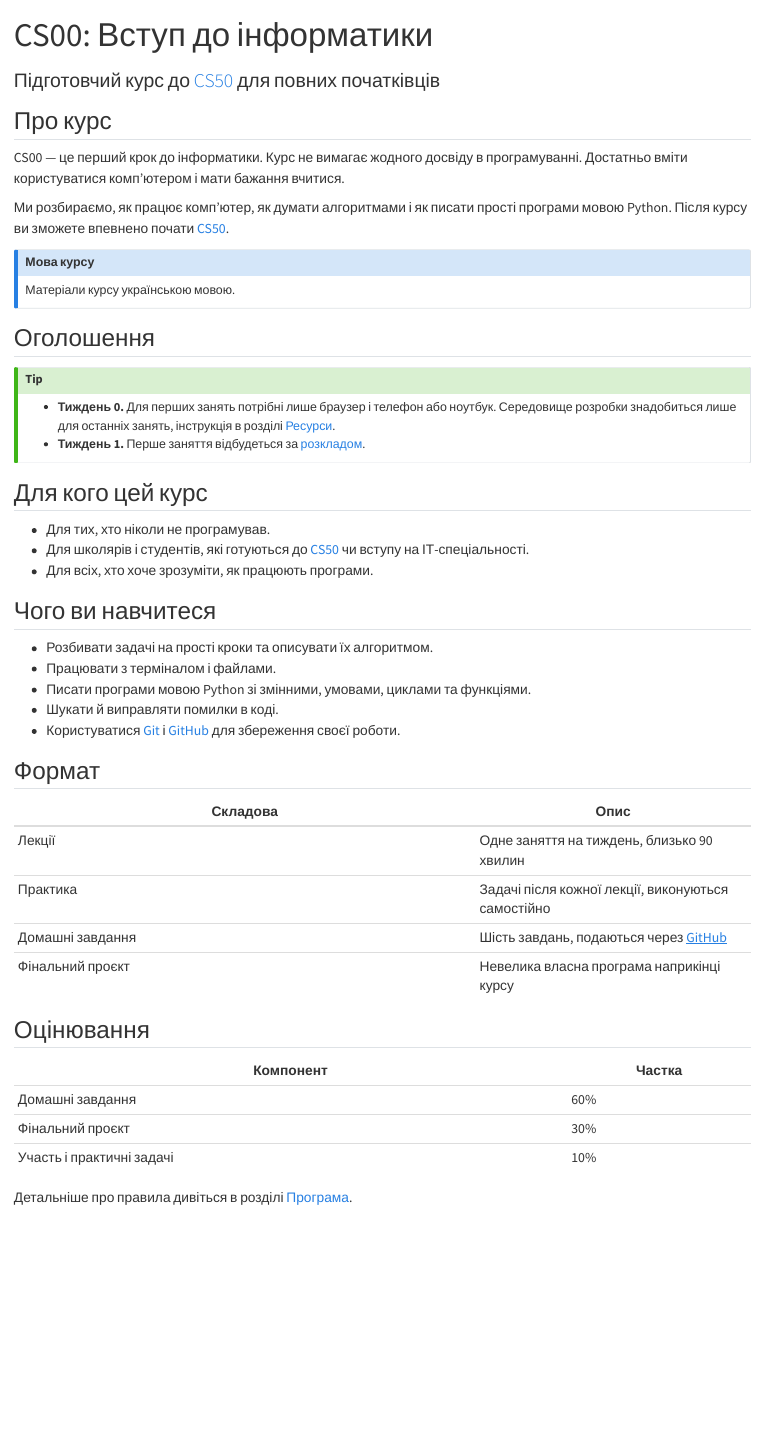
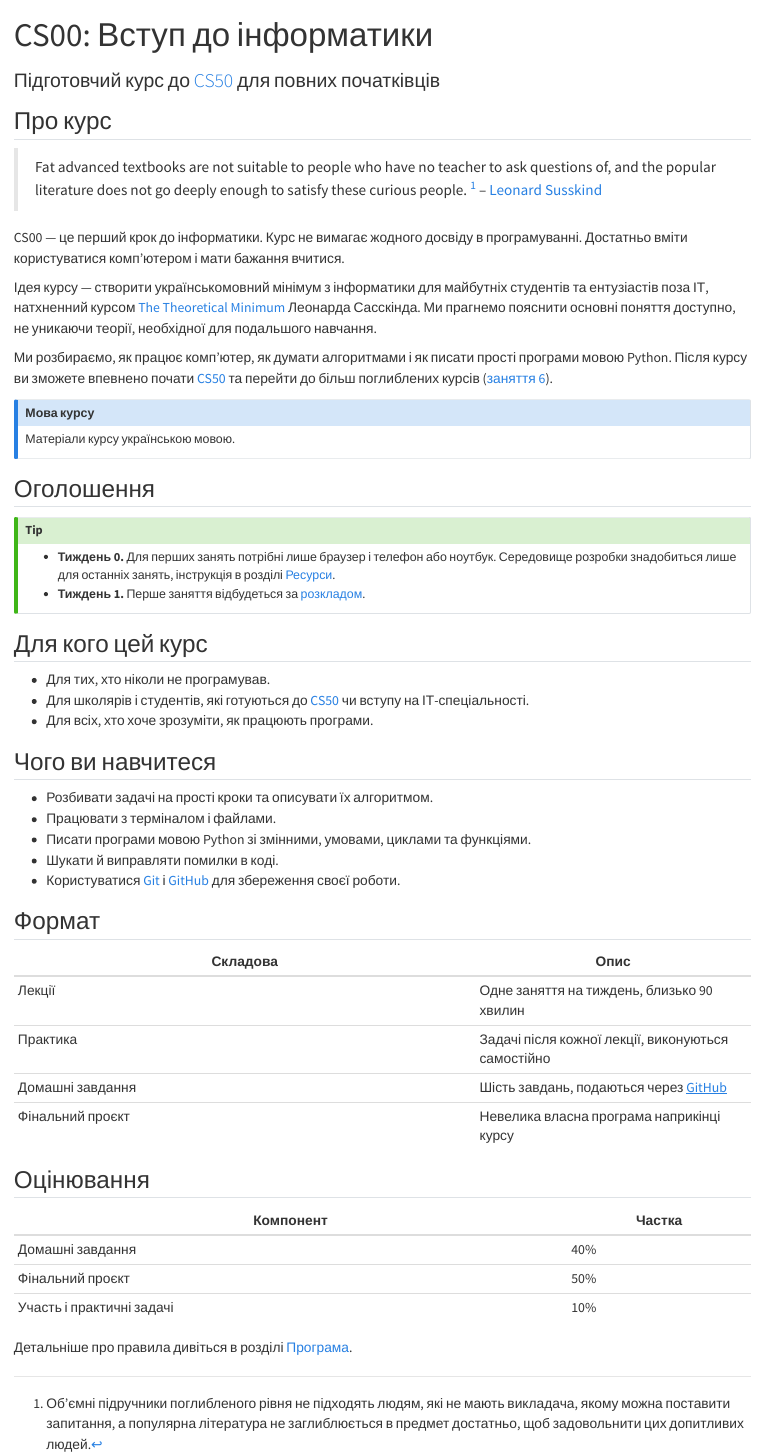
Before and after one commit to SGo-Go/cs00, a Quarto document (docs/quarto/index.qmd): the page in a window 1100 px wide, from its top. Rendered offline with R 4.5, knitr and Pandoc in place of Quarto, with nearby package versions.

```diff
--- a/docs/quarto/index.qmd
+++ b/docs/quarto/index.qmd
@@ -6,12 +6,20 @@
 
 ## Про курс
 
+> Fat advanced textbooks are not suitable to people who have no teacher to ask questions of, and the popular literature does not go deeply enough to satisfy these curious people. [^susskind-tm-quote-translation-ua]
+> -- [Leonard Susskind](https://uk.wikipedia.org/wiki/Леонард_Сасскінд)
+
+[^susskind-tm-quote-translation-ua]: Об'ємні підручники поглибленого рівня не підходять людям, які не мають викладача, якому можна поставити запитання, а популярна література не заглиблюється в предмет достатньо, щоб задовольнити цих допитливих людей.
+
 CS00 — це перший крок до інформатики.
 Курс не вимагає жодного досвіду в програмуванні.
 Достатньо вміти користуватися комп'ютером і мати бажання вчитися.
 
+Ідея курсу — створити українськомовний мінімум з інформатики для майбутніх студентів та ентузіастів поза ІТ, натхненний курсом [The Theoretical Minimum](https://theoreticalminimum.com/) Леонарда Сасскінда.
+Ми прагнемо пояснити основні поняття доступно, не уникаючи теорії, необхідної для подальшого навчання.
+
 Ми розбираємо, як працює комп'ютер, як думати алгоритмами і як писати прості програми мовою Python.
-Після курсу ви зможете впевнено почати [CS50](glossary.qmd#cs50).
+Після курсу ви зможете впевнено почати [CS50](glossary.qmd#cs50) та перейти до більш поглиблених курсів ([заняття 6](schedule.qmd#тижні-курсу)).
 
 ::: {.callout-note}
 
@@ -56,8 +64,8 @@
 
 | Компонент | Частка |
 | ----------- | -------- |
-| Домашні завдання | 60% |
-| Фінальний проєкт | 30% |
+| Домашні завдання | 40% |
+| Фінальний проєкт | 50% |
 | Участь і практичні задачі | 10% |
 
 Детальніше про правила дивіться в розділі [Програма](syllabus.qmd).
```
Also changed, not shown: docs/quarto/assignments.qmd (+7 -7 lines).
